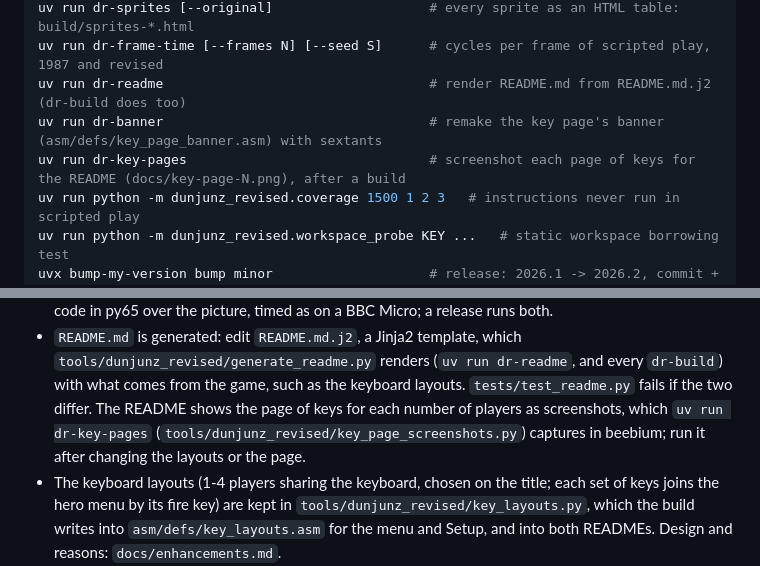
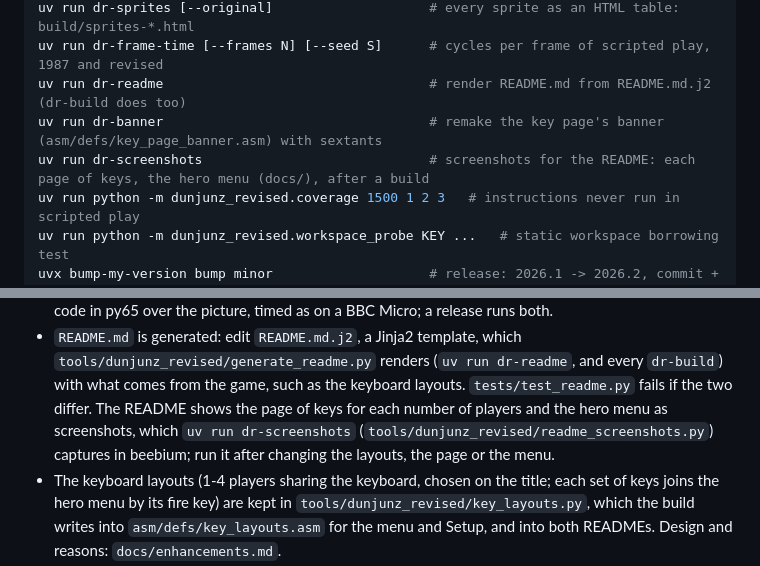
Before and after one commit to rob-smallshire/dunjunz-revised, a Markdown page: CLAUDE.md, 2 parts joined by grey strips. Drawn GitHub-style.

```diff
--- a/CLAUDE.md
+++ b/CLAUDE.md
@@ -19,7 +19,7 @@ uv run dr-sprites [--original]                    # every sprite as an HTML tabl
 uv run dr-frame-time [--frames N] [--seed S]      # cycles per frame of scripted play, 1987 and revised
 uv run dr-readme                                  # render README.md from README.md.j2 (dr-build does too)
 uv run dr-banner                                  # remake the key page's banner (asm/defs/key_page_banner.asm) with sextants
-uv run dr-key-pages                               # screenshot each page of keys for the README (docs/key-page-N.png), after a build
+uv run dr-screenshots                             # screenshots for the README: each page of keys, the hero menu (docs/), after a build
 uv run python -m dunjunz_revised.coverage 1500 1 2 3   # instructions never run in scripted play
 uv run python -m dunjunz_revised.workspace_probe KEY ...   # static workspace borrowing test
 uvx bump-my-version bump minor                    # release: 2026.1 -> 2026.2, commit + tag (user pushes)
@@ -61,9 +61,10 @@ uvx bump-my-version bump minor                    # release: 2026.1 -> 2026.2, c
   `tools/dunjunz_revised/generate_readme.py` renders (`uv run dr-readme`,
   and every `dr-build`) with what comes from the game, such as the keyboard
   layouts. `tests/test_readme.py` fails if the two differ. The README shows
-  the page of keys for each number of players as screenshots, which
-  `uv run dr-key-pages` (`tools/dunjunz_revised/key_page_screenshots.py`)
-  captures in beebium; run it after changing the layouts or the page.
+  the page of keys for each number of players and the hero menu as
+  screenshots, which `uv run dr-screenshots`
+  (`tools/dunjunz_revised/readme_screenshots.py`) captures in beebium; run
+  it after changing the layouts, the page or the menu.
 - The keyboard layouts (1-4 players sharing the keyboard, chosen on the
   title; each set of keys joins the hero menu by its fire key) are kept in
   `tools/dunjunz_revised/key_layouts.py`, which the build writes into
```
Also changed, not shown: README.md (+4 -0 lines), docs/hero-menu.png (added), 5 other files.
